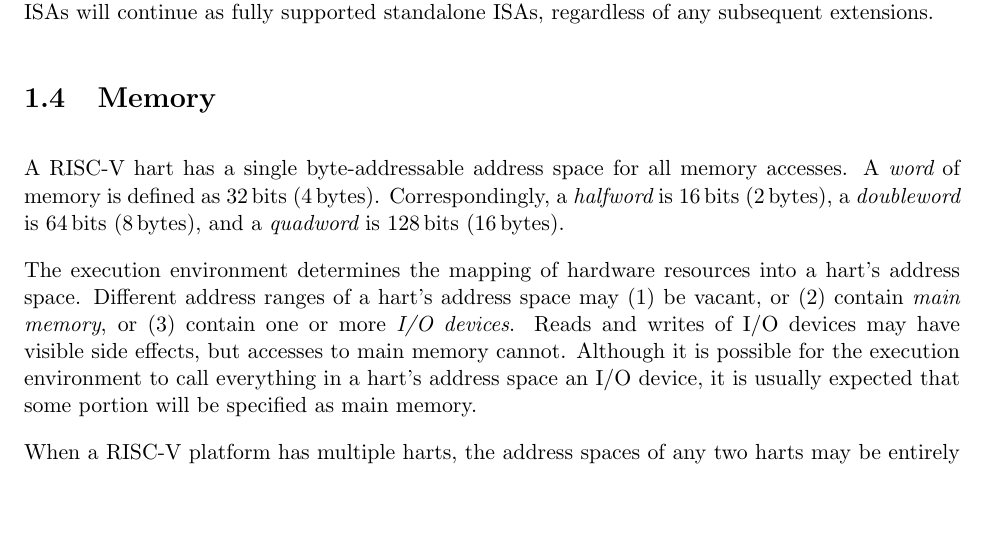
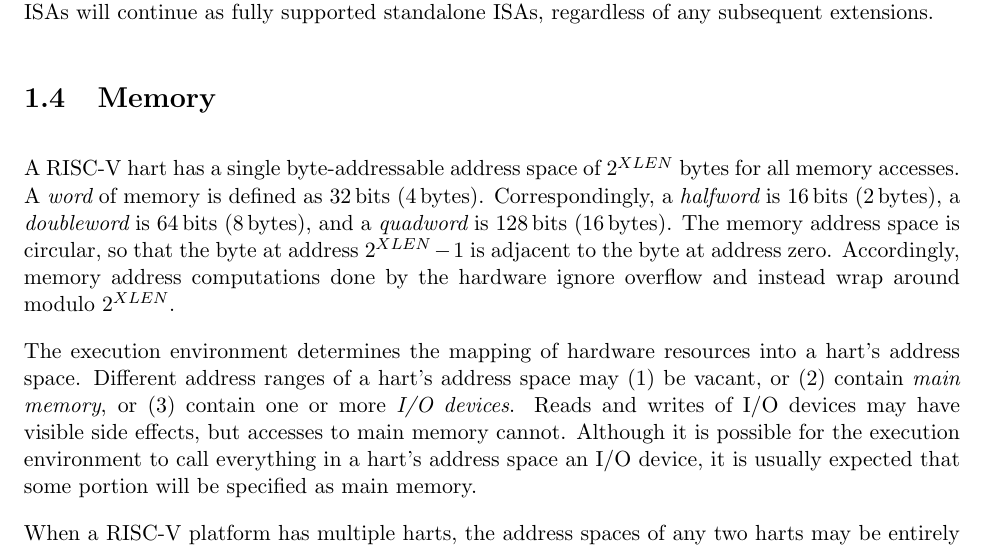
Before and after one commit to riscv/riscv-isa-manual, a LaTeX thesis (src/riscv-spec.tex, which reads src/intro.tex): part of page 22 of 255, cut so that both start at the same text, the shorter picture padded with empty space. Compiled offline with pdfLaTeX.

Commit message:
Address space is circular
Closes #40

```diff
--- a/src/intro.tex
+++ b/src/intro.tex
@@ -344,12 +344,18 @@ regardless of any subsequent extensions.
 
 \section{Memory}
 
-A RISC-V hart has a single byte-addressable address space for all memory
+A RISC-V hart has a single byte-addressable address space
+of $2^{XLEN}$ bytes for all memory
 accesses.  A {\em word} of memory is defined as \wunits{32}{bits}
 (\wunits{4}{bytes}).  Correspondingly, a {\em halfword} is \wunits{16}{bits}
 (\wunits{2}{bytes}), a {\em doubleword} is \wunits{64}{bits}
 (\wunits{8}{bytes}), and a {\em quadword} is \wunits{128}{bits}
 (\wunits{16}{bytes}).
+The memory address space is circular, so that the byte at address
+$2^{XLEN}-1$ is adjacent to the byte at address zero.  Accordingly, memory
+address computations done by the hardware ignore overflow and instead
+wrap around modulo $2^{XLEN}$.
+
 
 The execution environment determines the mapping of hardware resources into
 a hart's address space.
```
